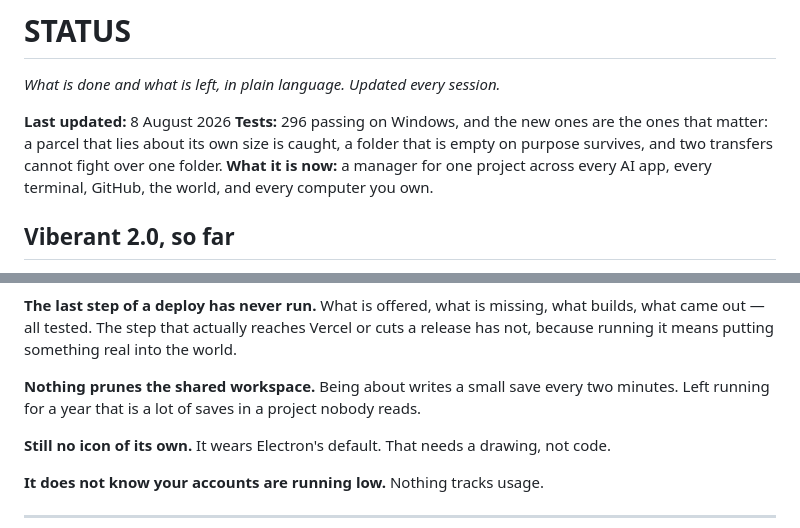
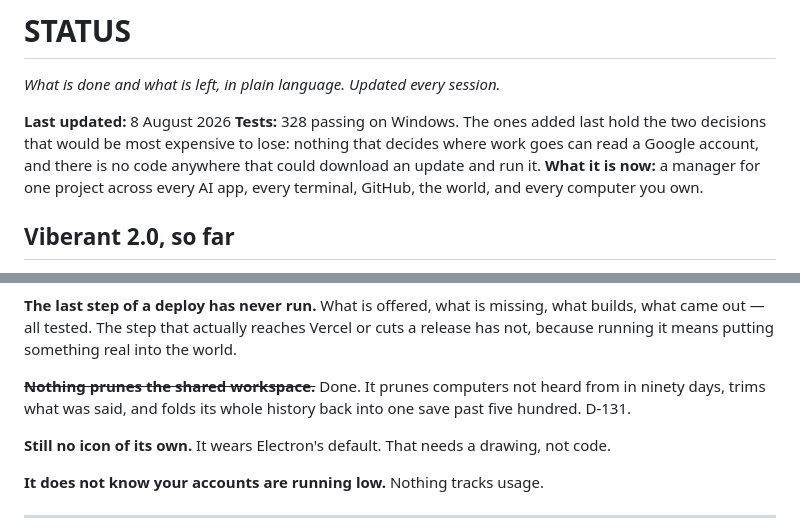
Before and after one commit to CyborPunk-2077/Viberant, a Markdown page: STATUS.md, 2 parts joined by grey strips. GitHub-like rendering.

```diff
--- a/STATUS.md
+++ b/STATUS.md
@@ -3,9 +3,10 @@
 *What is done and what is left, in plain language. Updated every session.*
 
 **Last updated:** 8 August 2026
-**Tests:** 296 passing on Windows, and the new ones are the ones that matter:
-a parcel that lies about its own size is caught, a folder that is empty on
-purpose survives, and two transfers cannot fight over one folder.
+**Tests:** 328 passing on Windows. The ones added last hold the two decisions
+that would be most expensive to lose: nothing that decides where work goes can
+read a Google account, and there is no code anywhere that could download an
+update and run it.
 **What it is now:** a manager for one project across every AI app, every terminal, GitHub, the world, and every computer you own.
 
 ## Viberant 2.0, so far
@@ -388,7 +445,7 @@ failing in silence.
 
 **The last step of a deploy has never run.** What is offered, what is missing, what builds, what came out — all tested. The step that actually reaches Vercel or cuts a release has not, because running it means putting something real into the world.
 
-**Nothing prunes the shared workspace.** Being about writes a small save every two minutes. Left running for a year that is a lot of saves in a project nobody reads.
+**~~Nothing prunes the shared workspace.~~** Done. It prunes computers not heard from in ninety days, trims what was said, and folds its whole history back into one save past five hundred. D-131.
 
 **Still no icon of its own.** It wears Electron's default. That needs a drawing, not code.
 
```
Also changed, not shown: other parts of STATUS.md (+72 -16 lines).
